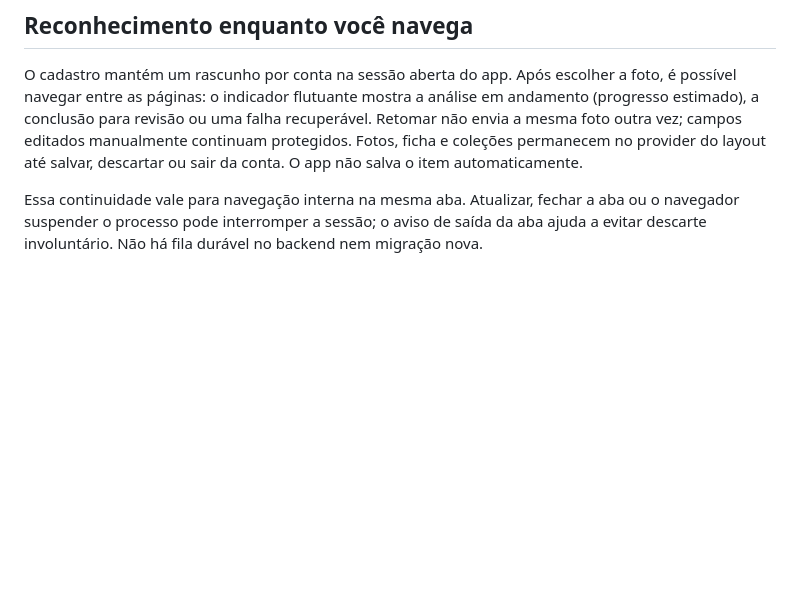
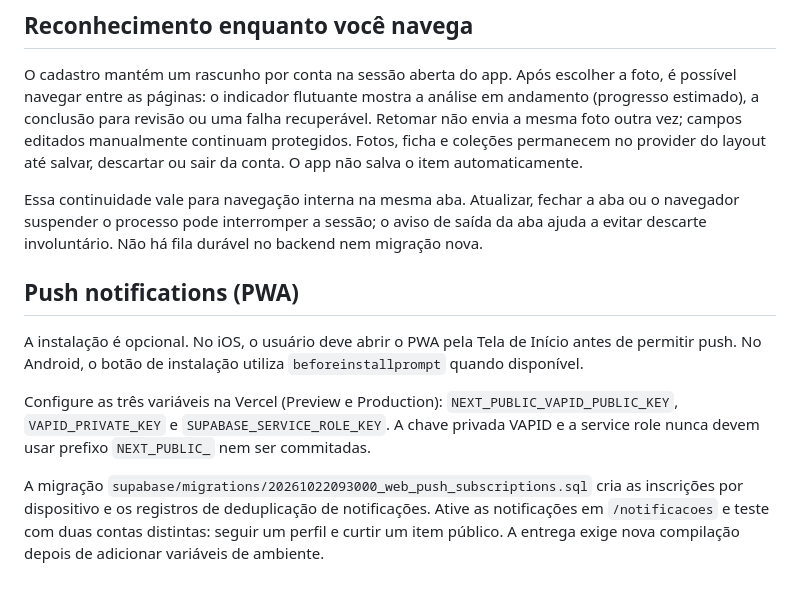
Before and after one commit to rogeriobeatz/coollects, a Markdown page: next-app/README.md, the part around the change. Drawn GitHub-style; blank space fills up the shorter version.

Commit message:
docs(push): document environment variables and device verification

```diff
--- a/next-app/README.md
+++ b/next-app/README.md
@@ -66,3 +66,12 @@ Cadastro cria coleções privadas sem sair da ficha e permite continuar manualme
 O cadastro mantém um rascunho por conta na sessão aberta do app. Após escolher a foto, é possível navegar entre as páginas: o indicador flutuante mostra a análise em andamento (progresso estimado), a conclusão para revisão ou uma falha recuperável. Retomar não envia a mesma foto outra vez; campos editados manualmente continuam protegidos. Fotos, ficha e coleções permanecem no provider do layout até salvar, descartar ou sair da conta. O app não salva o item automaticamente.
 
 Essa continuidade vale para navegação interna na mesma aba. Atualizar, fechar a aba ou o navegador suspender o processo pode interromper a sessão; o aviso de saída da aba ajuda a evitar descarte involuntário. Não há fila durável no backend nem migração nova.
+
+
+## Push notifications (PWA)
+
+A instalação é opcional. No iOS, o usuário deve abrir o PWA pela Tela de Início antes de permitir push. No Android, o botão de instalação utiliza `beforeinstallprompt` quando disponível.
+
+Configure as três variáveis na Vercel (Preview e Production): `NEXT_PUBLIC_VAPID_PUBLIC_KEY`, `VAPID_PRIVATE_KEY` e `SUPABASE_SERVICE_ROLE_KEY`. A chave privada VAPID e a service role nunca devem usar prefixo `NEXT_PUBLIC_` nem ser commitadas.
+
+A migração `supabase/migrations/20261022093000_web_push_subscriptions.sql` cria as inscrições por dispositivo e os registros de deduplicação de notificações. Ative as notificações em `/notificacoes` e teste com duas contas distintas: seguir um perfil e curtir um item público. A entrega exige nova compilação depois de adicionar variáveis de ambiente.
```
